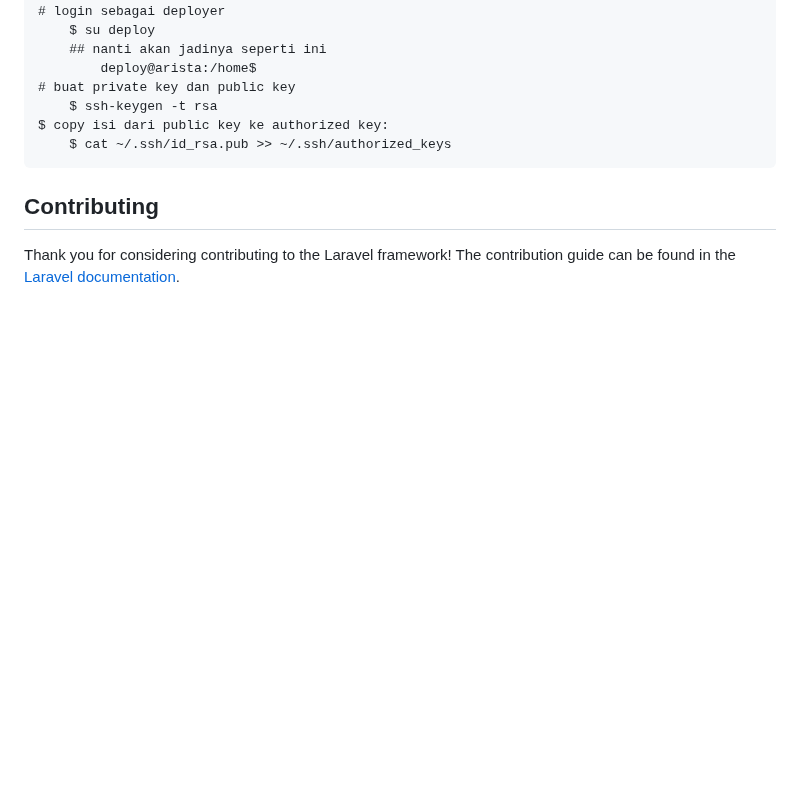
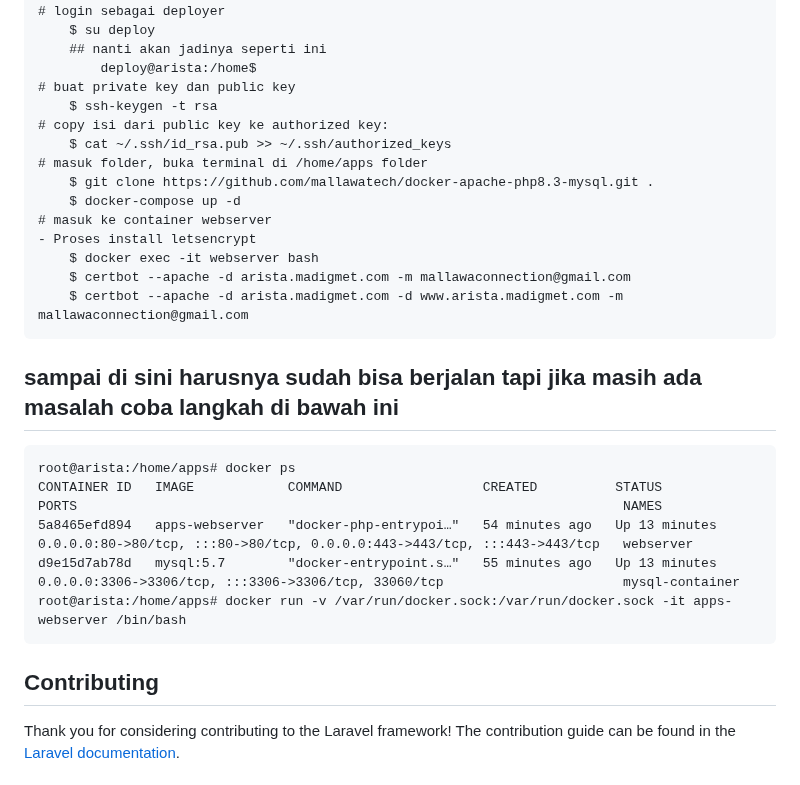
Before and after one commit to aristaApps/arista, a Markdown page: README.md, the part around the change. GitHub-like rendering; blank space fills up the shorter version.

```diff
--- a/README.md
+++ b/README.md
@@ -81,8 +81,23 @@ We would like to extend our thanks to the following sponsors for funding Laravel
             deploy@arista:/home$
     # buat private key dan public key
         $ ssh-keygen -t rsa
-    $ copy isi dari public key ke authorized key:
+    # copy isi dari public key ke authorized key:
         $ cat ~/.ssh/id_rsa.pub >> ~/.ssh/authorized_keys
+    # masuk folder, buka terminal di /home/apps folder
+        $ git clone https://github.com/mallawatech/docker-apache-php8.3-mysql.git .
+        $ docker-compose up -d
+    # masuk ke container webserver
+    - Proses install letsencrypt
+        $ docker exec -it webserver bash
+        $ certbot --apache -d arista.madigmet.com -m mallawaconnection@gmail.com
+        $ certbot --apache -d arista.madigmet.com -d www.arista.madigmet.com -m mallawaconnection@gmail.com
+## sampai di sini harusnya sudah bisa berjalan tapi jika masih ada masalah coba langkah di bawah ini
+    root@arista:/home/apps# docker ps
+    CONTAINER ID   IMAGE            COMMAND                  CREATED          STATUS          PORTS                                                                      NAMES
+    5a8465efd894   apps-webserver   "docker-php-entrypoi…"   54 minutes ago   Up 13 minutes   0.0.0.0:80->80/tcp, :::80->80/tcp, 0.0.0.0:443->443/tcp, :::443->443/tcp   webserver
+    d9e15d7ab78d   mysql:5.7        "docker-entrypoint.s…"   55 minutes ago   Up 13 minutes   0.0.0.0:3306->3306/tcp, :::3306->3306/tcp, 33060/tcp                       mysql-container
+    root@arista:/home/apps# docker run -v /var/run/docker.sock:/var/run/docker.sock -it apps-webserver /bin/bash
+
 
 ## Contributing
 
```
